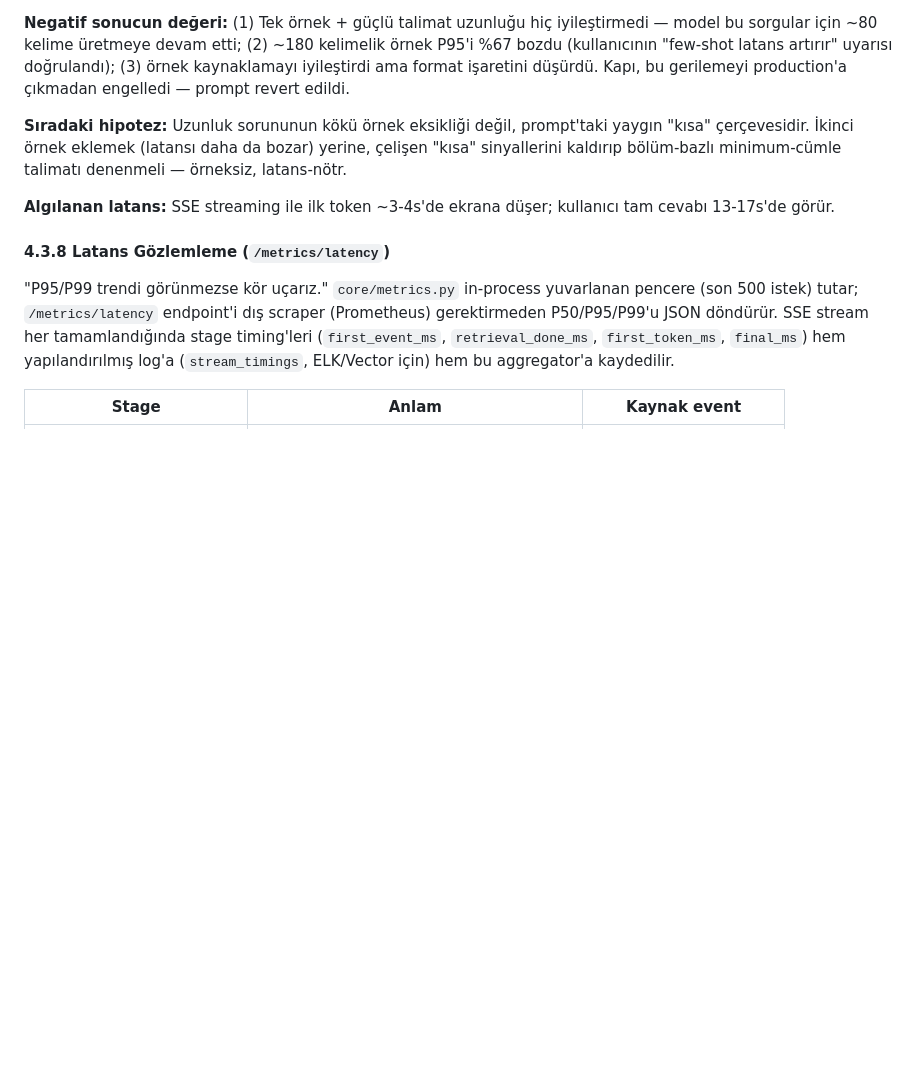
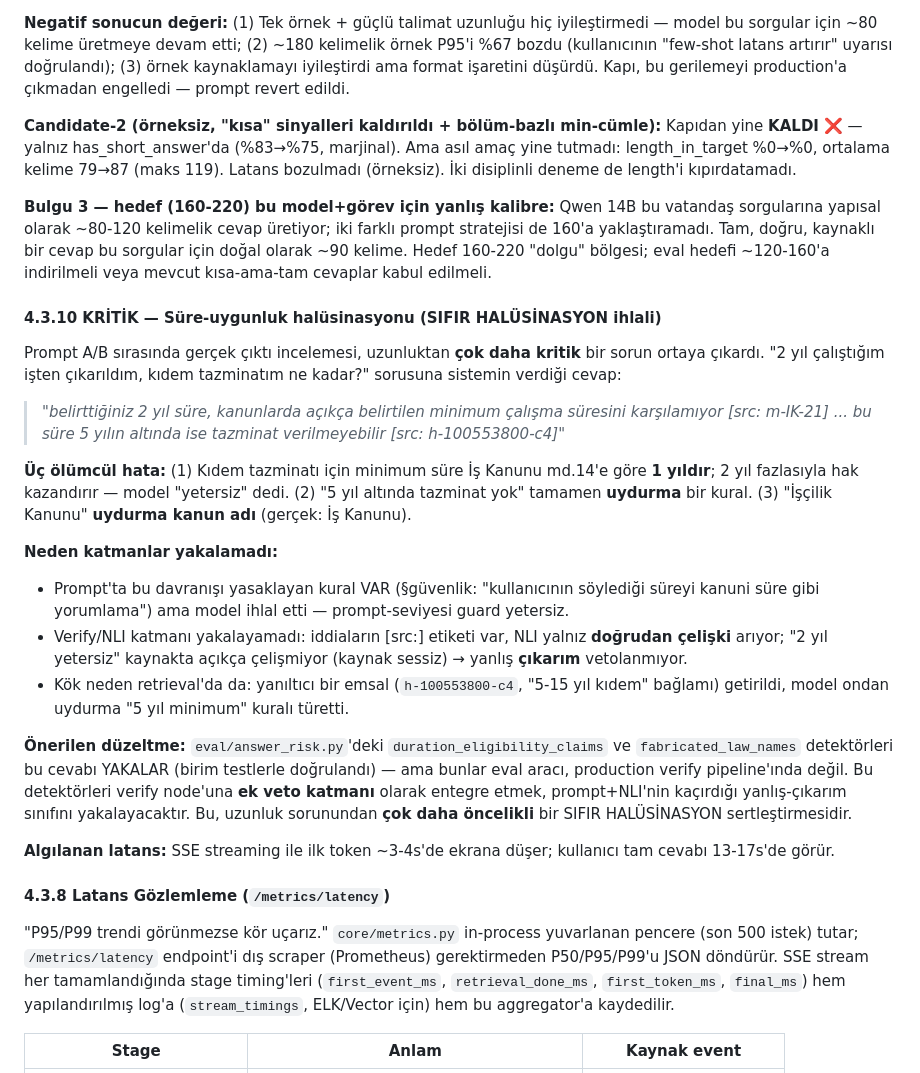
Before and after one commit to cozalss/adalet-agent, a Markdown page: docs/ablation_study.md, the part around the change. Drawn GitHub-style; blank space fills up the shorter version.

Commit message:
test(prompt-ab): candidate-2 KALDI + KRİTİK halüsinasyon bulgusu
#4 prompt A/B devam — iki disiplinli deneme de length'i kıpırdatamadı:
  candidate-1 (örnek+talimat): KALDI — P95 87s, has_short_answer düştü
  candidate-2 (kısa-sinyal kaldır+min-cümle): KALDI — kelime 79→87, hâlâ %0 hedefte

BULGU 3: hedef 160-220 bu model+görev için yanlış kalibre. Qwen 14B yapısal
~90 kelime üretiyor; eval hedefi ~120-160'a indirilmeli. (ikincil)

§4.3.10 KRİTİK — SIFIR HALÜSİNASYON ihlali (uzunluktan ÇOK daha öncelikli):
Gerçek çıktıda "2 yıl kıdem için yetersiz" + uydurma "5 yıl kuralı" + uydurma
"İşçilik Kanunu". Prompt yasak kuralı VAR ama model ihlal etti; verify/NLI
yalnız çelişki arıyor, [src:]-etiketli yanlış-çıkarımı vetolamıyor; retrieval
yanıltıcı emsal getirdi.

ÖNERİ: eval/answer_risk.py detektörlerini (duration_eligibility + fabricated_law,
bu cevabı YAKALAR) verify node'una ek veto katmanı olarak entegre et.

```diff
--- a/docs/ablation_study.md
+++ b/docs/ablation_study.md
@@ -364,7 +364,24 @@ Format metrikleri (§4.3.6) cevabın DOĞRU olup olmadığını söylemez. `answ
 
 **Negatif sonucun değeri:** (1) Tek örnek + güçlü talimat uzunluğu hiç iyileştirmedi — model bu sorgular için ~80 kelime üretmeye devam etti; (2) ~180 kelimelik örnek P95'i %67 bozdu (kullanıcının "few-shot latans artırır" uyarısı doğrulandı); (3) örnek kaynaklamayı iyileştirdi ama format işaretini düşürdü. Kapı, bu gerilemeyi production'a çıkmadan engelledi — prompt revert edildi.
 
-**Sıradaki hipotez:** Uzunluk sorununun kökü örnek eksikliği değil, prompt'taki yaygın "kısa" çerçevesidir. İkinci örnek eklemek (latansı daha da bozar) yerine, çelişen "kısa" sinyallerini kaldırıp bölüm-bazlı minimum-cümle talimatı denenmeli — örneksiz, latans-nötr.
+**Candidate-2 (örneksiz, "kısa" sinyalleri kaldırıldı + bölüm-bazlı min-cümle):** Kapıdan yine **KALDI** ❌ — yalnız has_short_answer'da (%83→%75, marjinal). Ama asıl amaç yine tutmadı: length_in_target %0→%0, ortalama kelime 79→87 (maks 119). Latans bozulmadı (örneksiz). İki disiplinli deneme de length'i kıpırdatamadı.
+
+**Bulgu 3 — hedef (160-220) bu model+görev için yanlış kalibre:** Qwen 14B bu vatandaş sorgularına yapısal olarak ~80-120 kelimelik cevap üretiyor; iki farklı prompt stratejisi de 160'a yaklaştıramadı. Tam, doğru, kaynaklı bir cevap bu sorgular için doğal olarak ~90 kelime. Hedef 160-220 "dolgu" bölgesi; eval hedefi ~120-160'a indirilmeli veya mevcut kısa-ama-tam cevaplar kabul edilmeli.
+
+#### 4.3.10 KRİTİK — Süre-uygunluk halüsinasyonu (SIFIR HALÜSİNASYON ihlali)
+
+Prompt A/B sırasında gerçek çıktı incelemesi, uzunluktan **çok daha kritik** bir sorun ortaya çıkardı. "2 yıl çalıştığım işten çıkarıldım, kıdem tazminatım ne kadar?" sorusuna sistemin verdiği cevap:
+
+> *"belirttiğiniz 2 yıl süre, kanunlarda açıkça belirtilen minimum çalışma süresini karşılamıyor [src: m-IK-21] ... bu süre 5 yılın altında ise tazminat verilmeyebilir [src: h-100553800-c4]"*
+
+**Üç ölümcül hata:** (1) Kıdem tazminatı için minimum süre İş Kanunu md.14'e göre **1 yıldır**; 2 yıl fazlasıyla hak kazandırır — model "yetersiz" dedi. (2) "5 yıl altında tazminat yok" tamamen **uydurma** bir kural. (3) "İşçilik Kanunu" **uydurma kanun adı** (gerçek: İş Kanunu).
+
+**Neden katmanlar yakalamadı:**
+- Prompt'ta bu davranışı yasaklayan kural VAR (§güvenlik: "kullanıcının söylediği süreyi kanuni süre gibi yorumlama") ama model ihlal etti — prompt-seviyesi guard yetersiz.
+- Verify/NLI katmanı yakalayamadı: iddiaların [src:] etiketi var, NLI yalnız **doğrudan çelişki** arıyor; "2 yıl yetersiz" kaynakta açıkça çelişmiyor (kaynak sessiz) → yanlış **çıkarım** vetolanmıyor.
+- Kök neden retrieval'da da: yanıltıcı bir emsal (`h-100553800-c4`, "5-15 yıl kıdem" bağlamı) getirildi, model ondan uydurma "5 yıl minimum" kuralı türetti.
+
+**Önerilen düzeltme:** `eval/answer_risk.py`'deki `duration_eligibility_claims` ve `fabricated_law_names` detektörleri bu cevabı YAKALAR (birim testlerle doğrulandı) — ama bunlar eval aracı, production verify pipeline'ında değil. Bu detektörleri verify node'una **ek veto katmanı** olarak entegre etmek, prompt+NLI'nin kaçırdığı yanlış-çıkarım sınıfını yakalayacaktır. Bu, uzunluk sorunundan **çok daha öncelikli** bir SIFIR HALÜSİNASYON sertleştirmesidir.
 
 **Algılanan latans:** SSE streaming ile ilk token ~3-4s'de ekrana düşer; kullanıcı tam cevabı 13-17s'de görür.
 
```
